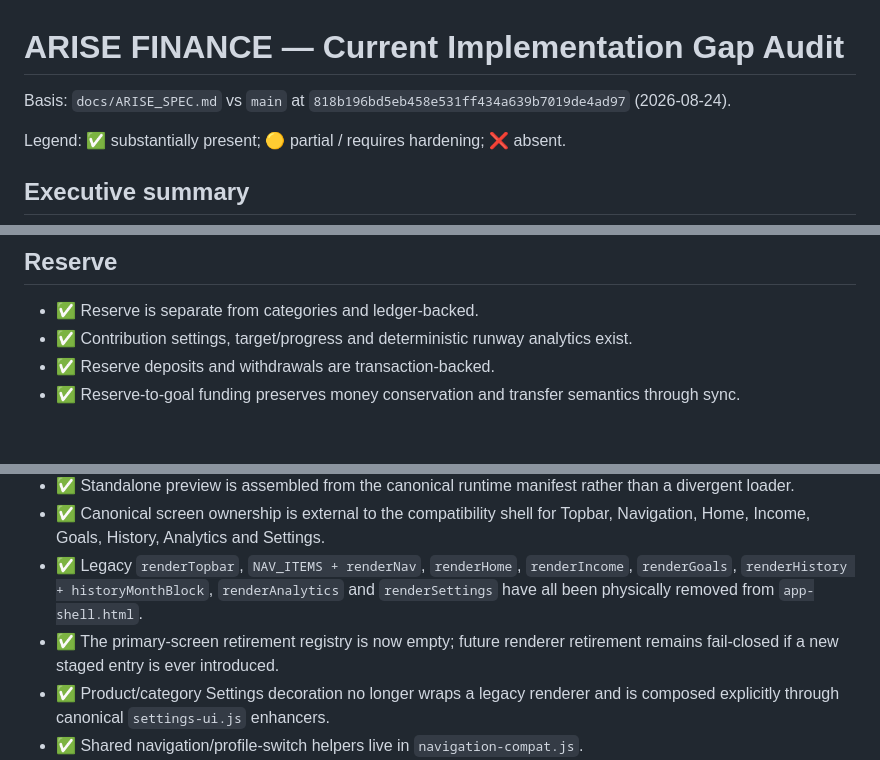
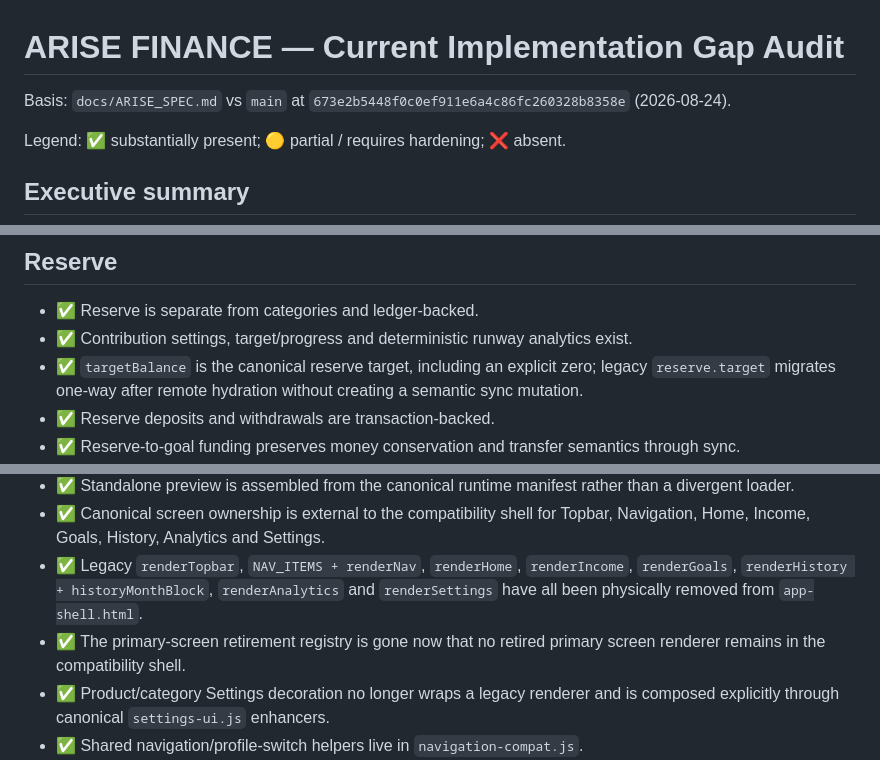
Before and after one commit to zazsoulz/ARISE-FINANCE, a Markdown page: docs/ARISE_AUDIT.md, 3 parts joined by grey strips. Rendered like a GitHub page; blank space fills up the shorter version.

Commit message:
Sync audit with canonical reserve target compatibility

```diff
--- a/docs/ARISE_AUDIT.md
+++ b/docs/ARISE_AUDIT.md
@@ -1,6 +1,6 @@
 # ARISE FINANCE — Current Implementation Gap Audit
 
-Basis: `docs/ARISE_SPEC.md` vs `main` at `818b196bd5eb458e531ff434a639b7019de4ad97` (2026-08-24).
+Basis: `docs/ARISE_SPEC.md` vs `main` at `673e2b5448f0c0ef911e6a4c86fc260328b8358e` (2026-08-24).
 
 Legend: ✅ substantially present; 🟡 partial / requires hardening; ❌ absent.
 
@@ -32,6 +32,7 @@ The highest-value remaining work is now operational beta verification, final sha
 ## Reserve
 - ✅ Reserve is separate from categories and ledger-backed.
 - ✅ Contribution settings, target/progress and deterministic runway analytics exist.
+- ✅ `targetBalance` is the canonical reserve target, including an explicit zero; legacy `reserve.target` migrates one-way after remote hydration without creating a semantic sync mutation.
 - ✅ Reserve deposits and withdrawals are transaction-backed.
 - ✅ Reserve-to-goal funding preserves money conservation and transfer semantics through sync.
 - ✅ Runway uses explicit user-controlled essential-spend inputs: manual monthly amount or selected essential categories.
@@ -156,7 +157,7 @@ The highest-value remaining work is now operational beta verification, final sha
 - ✅ Standalone preview is assembled from the canonical runtime manifest rather than a divergent loader.
 - ✅ Canonical screen ownership is external to the compatibility shell for Topbar, Navigation, Home, Income, Goals, History, Analytics and Settings.
 - ✅ Legacy `renderTopbar`, `NAV_ITEMS + renderNav`, `renderHome`, `renderIncome`, `renderGoals`, `renderHistory + historyMonthBlock`, `renderAnalytics` and `renderSettings` have all been physically removed from `app-shell.html`.
-- ✅ The primary-screen retirement registry is now empty; future renderer retirement remains fail-closed if a new staged entry is ever introduced.
+- ✅ The primary-screen retirement registry is gone now that no retired primary screen renderer remains in the compatibility shell.
 - ✅ Product/category Settings decoration no longer wraps a legacy renderer and is composed explicitly through canonical `settings-ui.js` enhancers.
 - ✅ Shared navigation/profile-switch helpers live in `navigation-compat.js`.
 - ✅ Physical cleanup scripts are fail-closed and are executed by CI in read-only guard mode.
```
